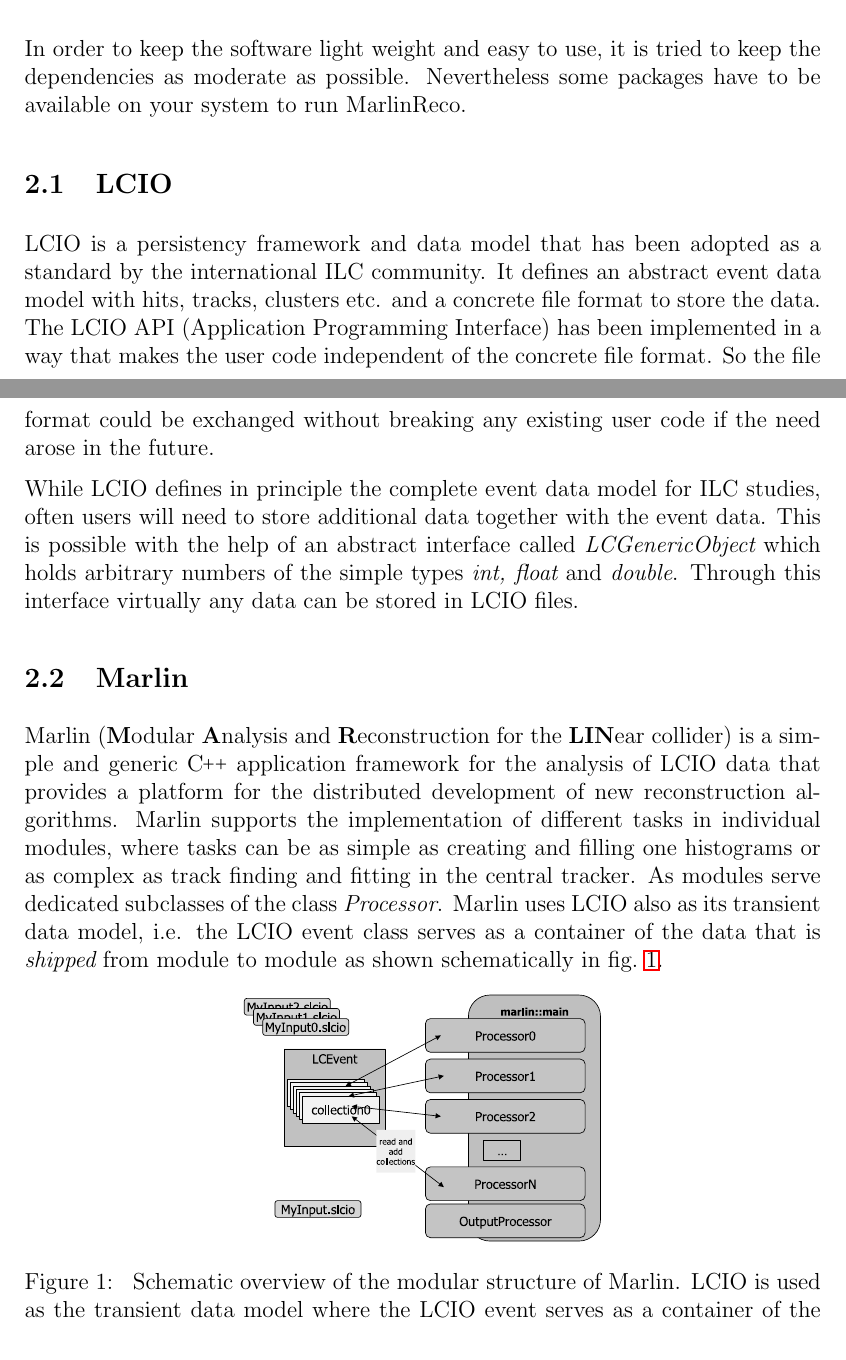
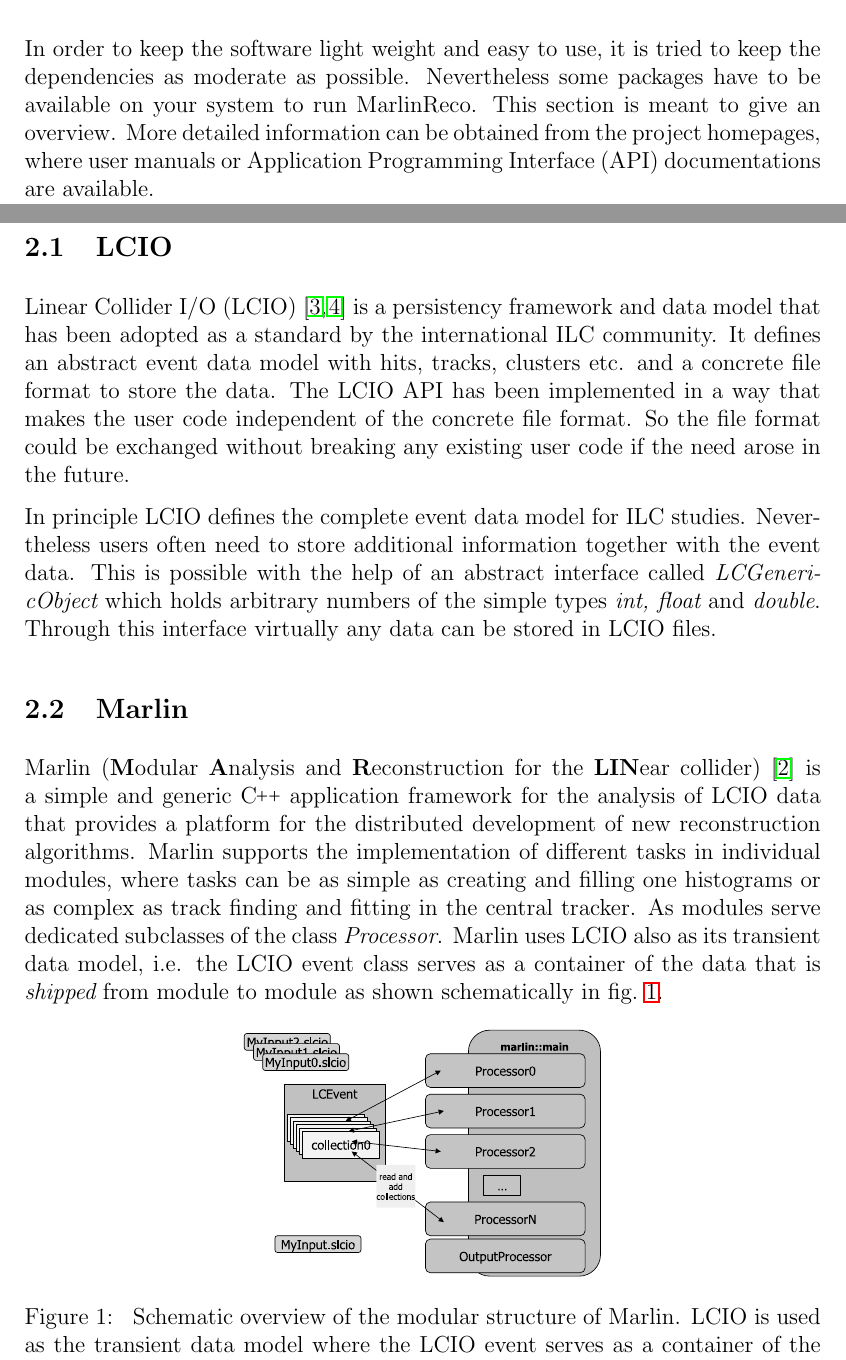
Before and after one commit to iLCSoft/MarlinReco, a LaTeX paper (doc/manual/manual.tex, which reads doc/manual/manual_document.tex): two parts of pages 3 and 4 of 27 before the commit and two parts of pages 3 and 4 of 28 after it, joined at a grey line, cut so that both start at the same text. Compiled offline with LaTeX, dvips and Ghostscript; a LaTeX package or settings file that is missing is left out.

Commit message:
Small corrections to sections 1. and 2. (phrasing, spelling etc. )

```diff
--- a/doc/manual/manual_document.tex
+++ b/doc/manual/manual_document.tex
@@ -59,20 +60,23 @@
 In order to keep the software light weight and easy to use,
 it is tried to keep the dependencies as moderate as possible.
 Nevertheless some packages have to be available on your system to run
-MarlinReco.
+MarlinReco. This section is meant to give an overview. More detailed
+information can be obtained from the project homepages, where user manuals or
+Application Programming Interface (API) documentations are available.
 
 \subsection{LCIO}
 
-LCIO is a persistency framework and data model that has been adopted as a
-standard by the international ILC community. It defines an abstract event
-data model with hits, tracks, clusters etc. and a concrete file format to
-store the data. The LCIO API (Application Programming Interface)
+Linear Collider I/O (LCIO)~\cite{ref_lcio,ref_lciohome} is a persistency framework and data model
+that has been adopted as a standard by the international ILC community.
+It defines an abstract event data model with hits, tracks, clusters etc. and
+a concrete file format to store the data. The LCIO API
 has been implemented in a way that makes the user code
 independent of the concrete file format. So the file format could be exchanged
 without breaking any existing user code if the need arose in the future.
 
-While LCIO defines in principle the complete event data model for ILC studies,
-often users will need to store additional data together with the event data.
+In principle LCIO defines the complete event data model for ILC studies.
+Nevertheless users often need to store additional information together with
+the event data.
 This is possible with the help of an abstract interface called
 {\em LCGenericObject} which holds arbitrary numbers of the simple types
 {\em int, float} and {\em double}. Through this interface virtually any data
@@ -81,7 +85,7 @@
 \subsection{Marlin}
 
 Marlin ({\bf M}odular {\bf A}nalysis and {\bf R}econstruction for the
-{\bf LIN}ear collider) is a simple and generic
+{\bf LIN}ear collider)~\cite{ref_marlin} is a simple and generic
 \CPP application framework for the analysis of LCIO data that provides a
 platform for the distributed development of new reconstruction
 algorithms. Marlin supports the implementation of different tasks in individual
```
Also changed, not shown: doc/manual/manual_document.tex (5 more changed lines).
